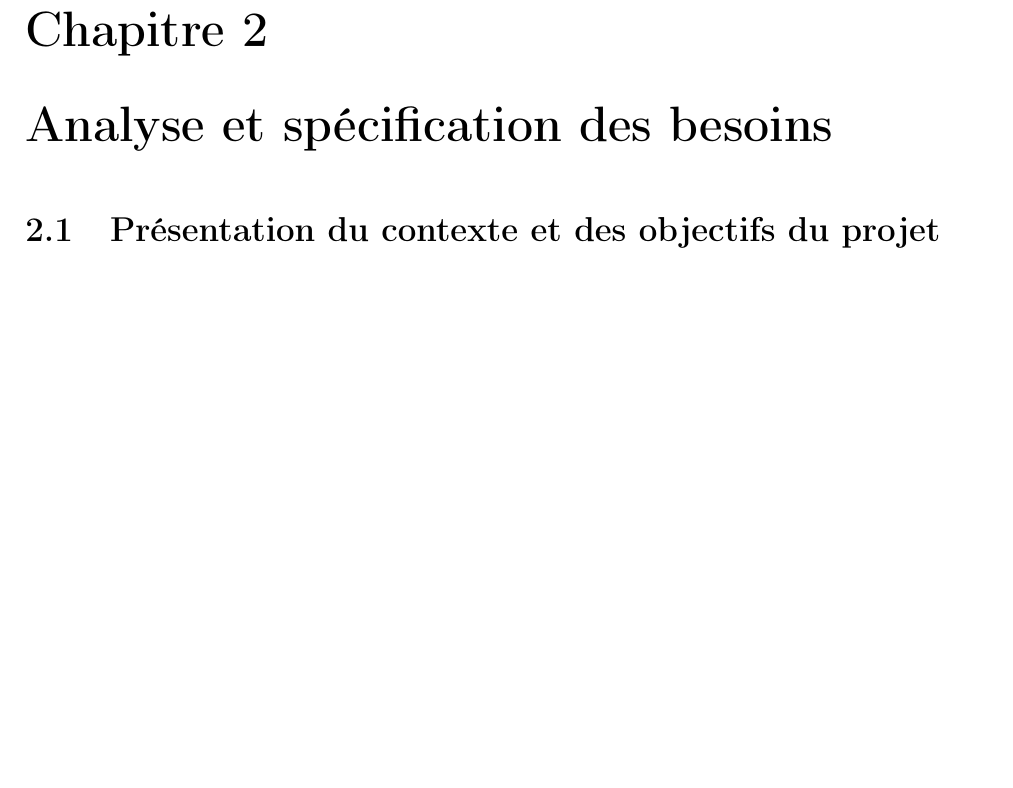
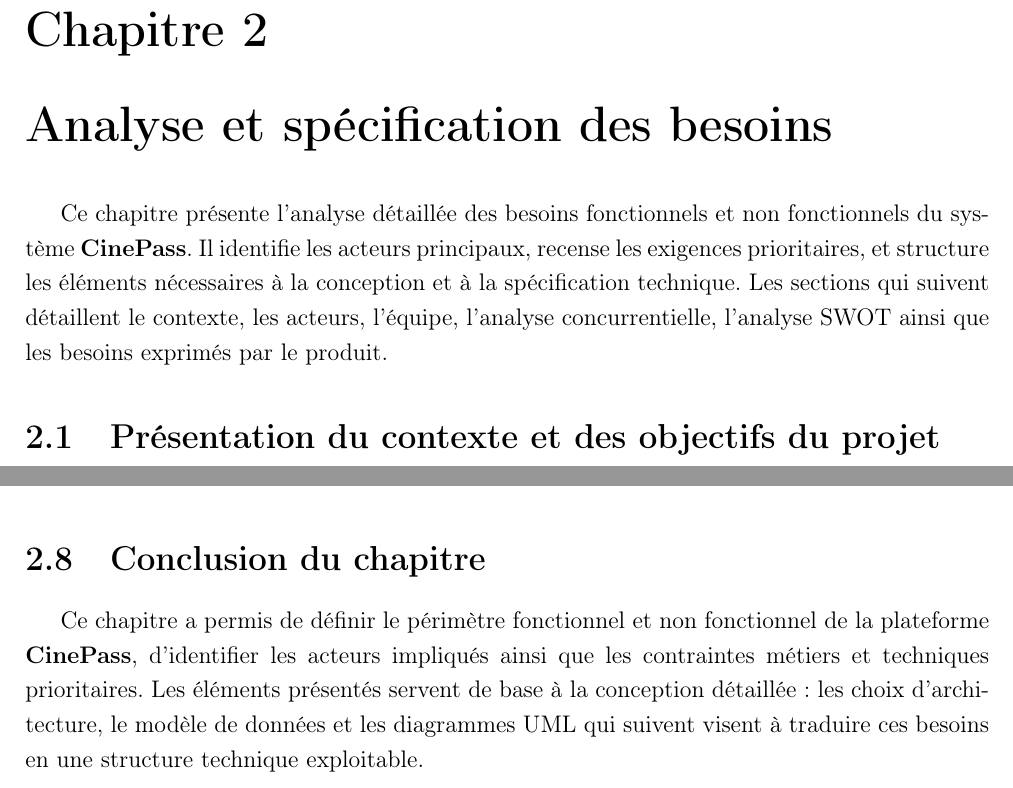
Before and after one commit to ai-200519/CinePass, a LaTeX document (rapport/rapport.tex): part of page 10 of 18 before the commit and two parts of pages 10 and 12 of 18 after it, the two joined at a grey line, cut so that both start at the same text, the shorter picture padded with empty space. Compiled offline with pdfLaTeX.

Commit message:
ajouter Introduction et Conclusion Chapitre 2

```diff
--- a/rapport/rapport.tex
+++ b/rapport/rapport.tex
@@ -173,6 +174,8 @@
 Dans ce chapitre, nous avons présenté le cadre méthodologique adopté pour le développement du projet \textbf{CinePass}. La combinaison des approches \textbf{2TUP} et \textbf{Scrum} a permis d’assurer une organisation structurée et flexible du projet. De plus, l’utilisation d’outils tels que Jira, Git et GitHub a facilité le suivi des tâches, la gestion des versions ainsi que la collaboration durant le processus de développement. Le chapitre suivant sera consacré à l’analyse détaillée des besoins du système.
 %============================================================
 \chapter{Analyse et spécification des besoins}
+
+Ce chapitre présente l'analyse détaillée des besoins fonctionnels et non fonctionnels du système \textbf{CinePass}. Il identifie les acteurs principaux, recense les exigences prioritaires, et structure les éléments nécessaires à la conception et à la spécification technique. Les sections qui suivent détaillent le contexte, les acteurs, l'équipe, l'analyse concurrentielle, l'analyse SWOT ainsi que les besoins exprimés par le produit.
 
 \section{Présentation du contexte et des objectifs du projet}
 Dans un contexte où les utilisateurs recherchent des parcours d'achat rapides et fiables, la billetterie cinéma nécessite une solution capable de centraliser la consultation des films, la sélection des séances et la réservation des places. Le projet \textbf{CinePass} s'inscrit dans cette logique en proposant une plateforme unifiée permettant d'accéder aux informations des films, de visualiser les horaires, de choisir des sièges et de finaliser une réservation avec un paiement sécurisé. L'objectif principal est d'améliorer l'expérience du spectateur en réduisant les frictions (files d'attente, indisponibilités non mises à jour, manque de visibilité sur les places), tout en fournissant aux gestionnaires des outils de pilotage pour organiser les séances et suivre l'activité.
@@ -234,7 +237,9 @@
   \item \textbf{Utilisabilité} : proposer une interface claire, intuitive et responsive sur desktop et mobile.
   \item \textbf{Maintenabilité} : garder une architecture modulaire et un code structuré pour faciliter les évolutions futures.
 \end{itemize}
+\section{Conclusion du chapitre}
 
+Ce chapitre a permis de définir le périmètre fonctionnel et non fonctionnel de la plateforme \textbf{CinePass}, d'identifier les acteurs impliqués ainsi que les contraintes métiers et techniques prioritaires. Les éléments présentés servent de base à la conception détaillée : les choix d'architecture, le modèle de données et les diagrammes UML qui suivent visent à traduire ces besoins en une structure technique exploitable.
 
 \chapter{Conception du système}
 
```
Also changed, not shown: rapport/rapport.pdf, rapport/rapport.tex (3 more changed lines), 6 other files.
